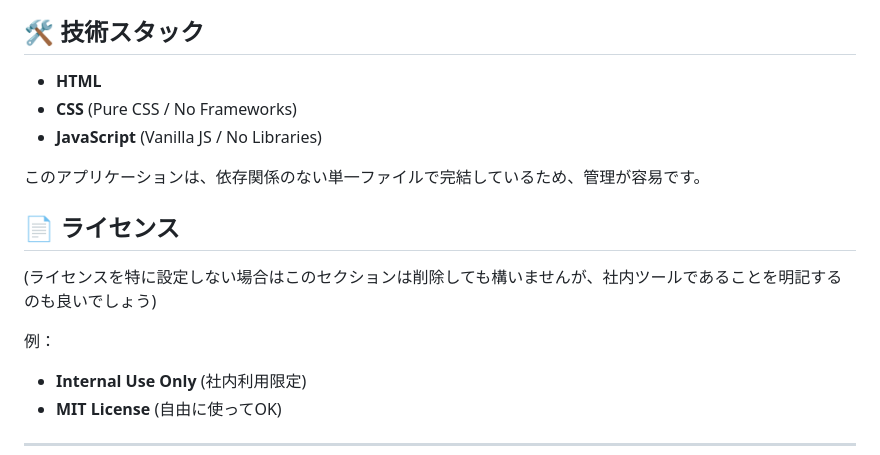
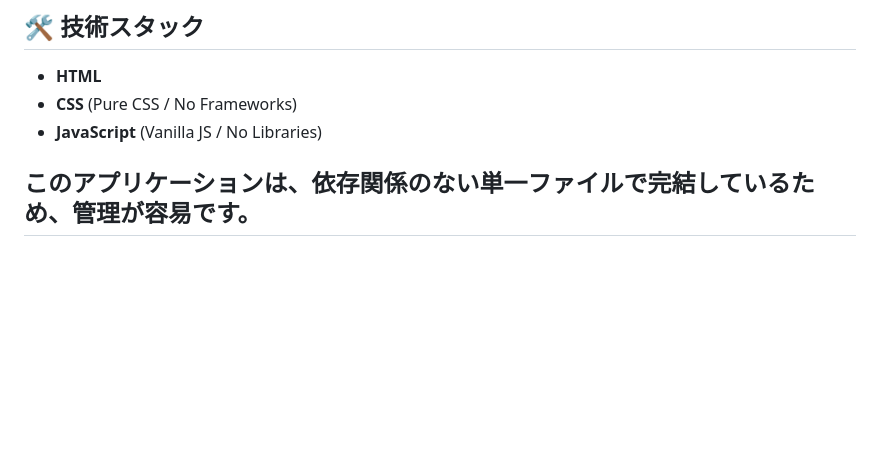
Before and after one commit to shimarin0815/Minimal-time-zone-conversion, a Markdown page: README.md, the part around the change. Rendered like a GitHub page; blank space fills up the shorter version.

Commit message:
Remove license section from README
Removed license section from README.

```diff
--- a/README.md
+++ b/README.md
@@ -65,13 +65,4 @@
 * **JavaScript** (Vanilla JS / No Libraries)
 
 このアプリケーションは、依存関係のない単一ファイルで完結しているため、管理が容易です。
-
-## 📄 ライセンス
-
-(ライセンスを特に設定しない場合はこのセクションは削除しても構いませんが、社内ツールであることを明記するのも良いでしょう)
-
-例：
-* **Internal Use Only** (社内利用限定)
-* **MIT License** (自由に使ってOK)
-
 ---
```
